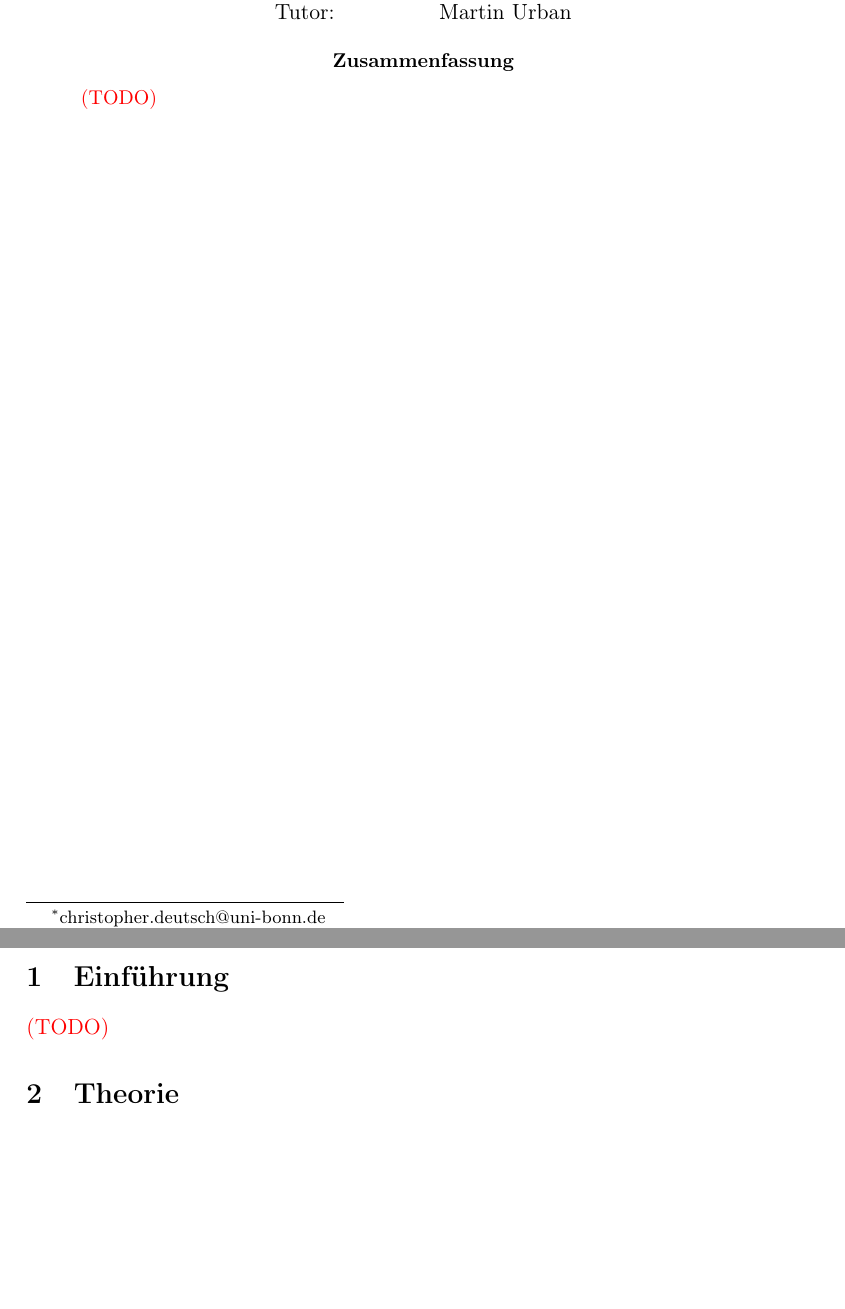
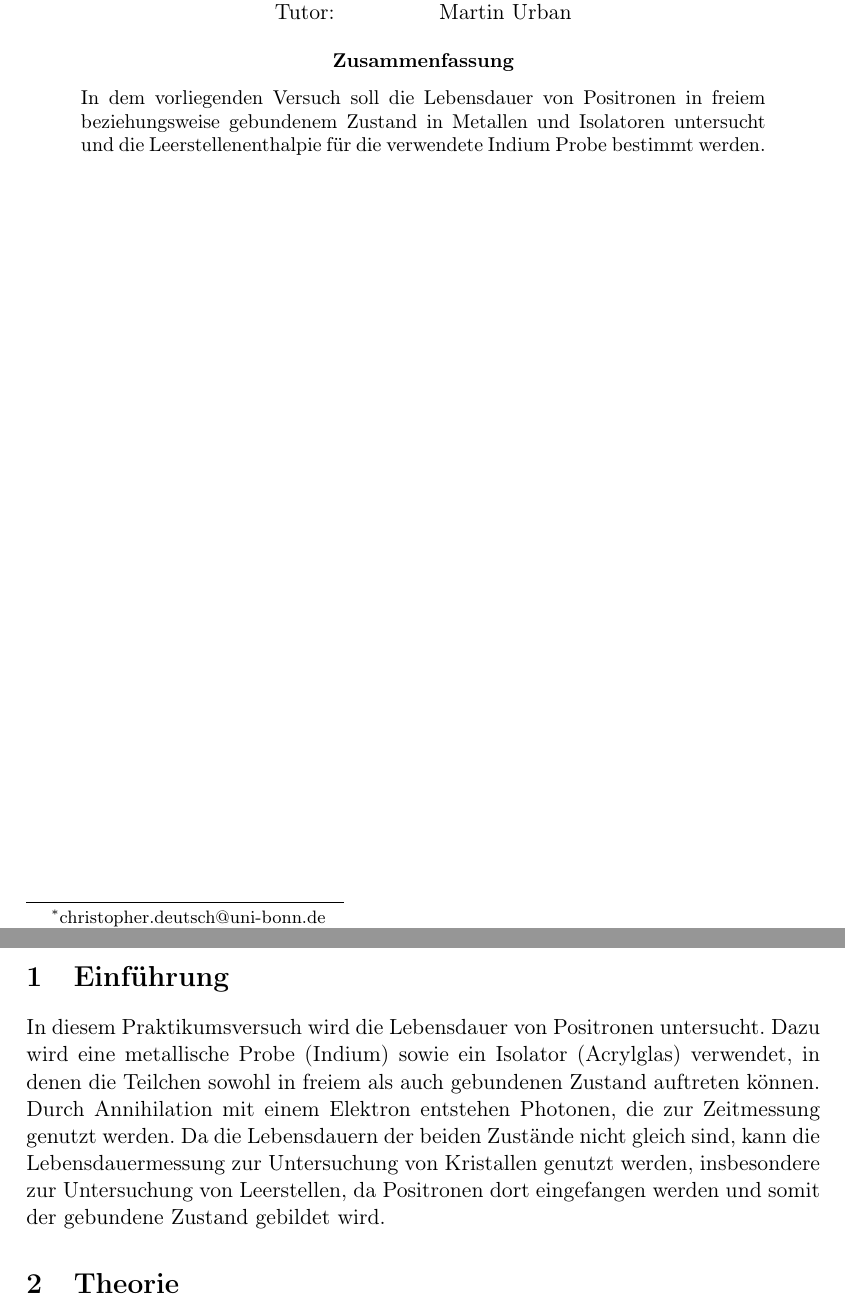
Before and after one commit to chrisdeutsch/physics601, a LaTeX paper (Positron-Lifetime/bericht.tex): two parts of pages 1 and 3 of 24, joined at a grey line, cut so that both start at the same text, the shorter picture padded with empty space. Compiled offline with pdfLaTeX.

Commit message:
Fixes, Abstract und Einführung (einführung ist hart schwammig)

```diff
--- a/Positron-Lifetime/bericht.tex
+++ b/Positron-Lifetime/bericht.tex
@@ -135,7 +135,7 @@ Tutor: & Martin Urban
 % ZUSAMMENFASSUNG
 \begin{abstract}
 \noindent
-\korr{TODO}
+In dem vorliegenden Versuch soll die Lebensdauer von Positronen in freiem beziehungsweise gebundenem Zustand in Metallen und Isolatoren untersucht und die Leerstellenenthalpie für die verwendete Indium Probe bestimmt werden.
 \end{abstract}
 
 \end{titlepage}
@@ -147,7 +147,12 @@ Tutor: & Martin Urban
 
 % INHALT VERSUCHSPROTOKOLL
 \section{Einführung}
-\korr{TODO}
+
+In diesem Praktikumsversuch wird die Lebensdauer von Positronen untersucht.
+Dazu wird eine metallische Probe (Indium) sowie ein Isolator (Acrylglas) verwendet, in denen die Teilchen sowohl in freiem als auch gebundenen Zustand auftreten können.
+Durch Annihilation mit einem Elektron entstehen Photonen, die zur Zeitmessung genutzt werden.
+Da die Lebensdauern der beiden Zustände nicht gleich sind, kann die Lebensdauermessung zur Untersuchung von Kristallen genutzt werden, insbesondere zur Untersuchung von Leerstellen, da Positronen dort eingefangen werden und somit der gebundene Zustand gebildet wird.
+
 \section{Theorie}
 
 \subsection{Positronen}
```
Also changed, not shown: Positron-Lifetime/bericht.tex (6 more changed lines).
